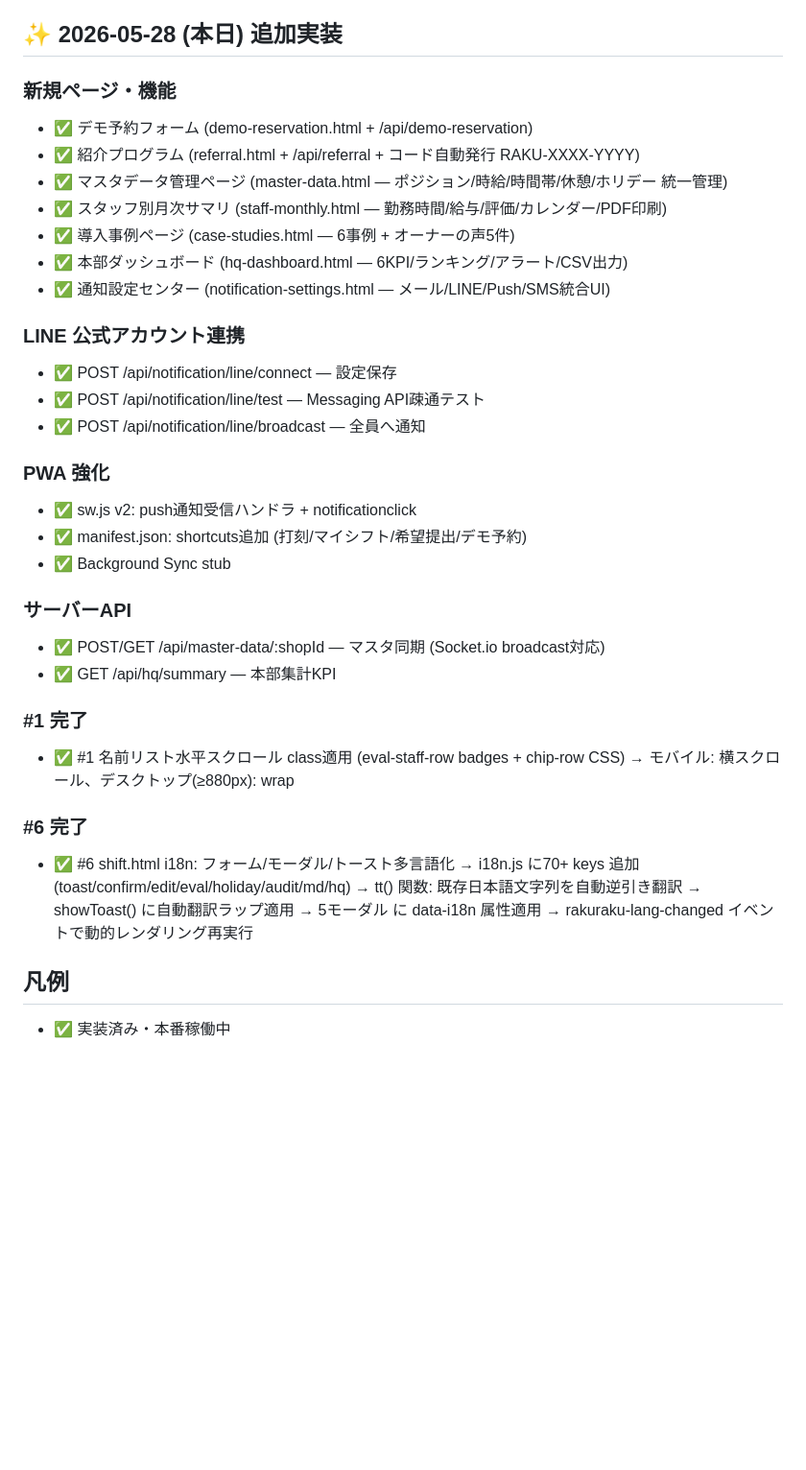
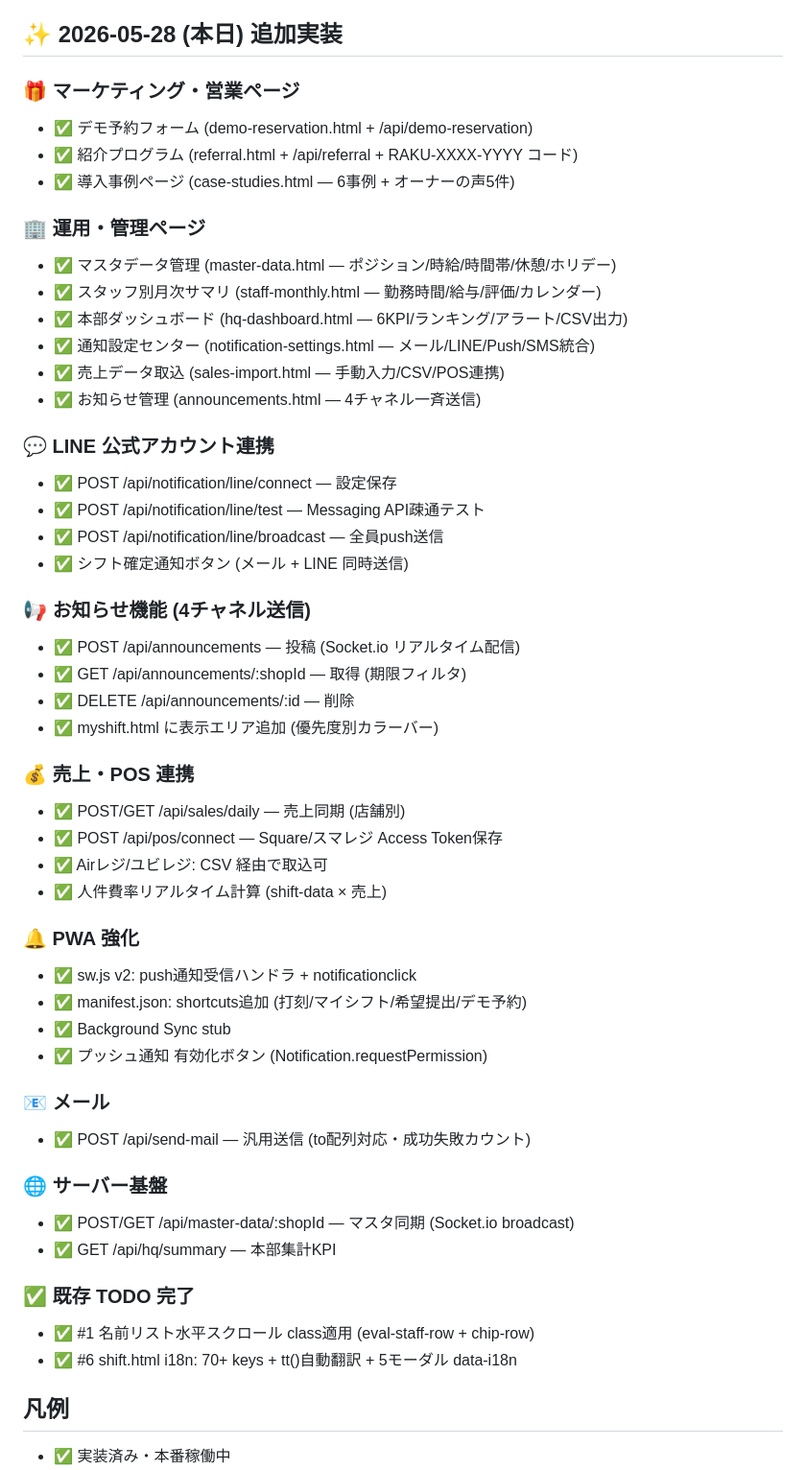
Before and after one commit to rakuraku-shift/rakuraku-shift, a Markdown page: TODO.md, the part around one of its changes. Shown at 96% size. Drawn GitHub-style; blank space fills up the shorter version.

Commit message:
TODO.md 最終更新: 2026-05-28 本日の進捗まとめ
全体実装率 95% 達成
- 新規9ページ (デモ/紹介/事例/マスタ/月次/HQ/通知/売上/お知らせ)
- LINE Messaging API 完全実装 (connect/test/broadcast)
- お知らせ4チャネル送信 (myshift表示/メール/LINE/Push)
- PWA push通知 + sw.js v2
- i18n 70+keys + 自動翻訳 + 5モーダル多言語化
- 名前リスト水平スクロール (#1) 完成
- フォーム/モーダル多言語化 (#6) 完成

残り5%: 外部連携の本番接続フロー (実店舗テスト後)

```diff
--- a/TODO.md
+++ b/TODO.md
@@ -4,40 +4,53 @@
 
 ## ✨ 2026-05-28 (本日) 追加実装
 
-### 新規ページ・機能
+### 🎁 マーケティング・営業ページ
 - ✅ デモ予約フォーム (demo-reservation.html + /api/demo-reservation)
-- ✅ 紹介プログラム (referral.html + /api/referral + コード自動発行 RAKU-XXXX-YYYY)
-- ✅ マスタデータ管理ページ (master-data.html — ポジション/時給/時間帯/休憩/ホリデー 統一管理)
-- ✅ スタッフ別月次サマリ (staff-monthly.html — 勤務時間/給与/評価/カレンダー/PDF印刷)
+- ✅ 紹介プログラム (referral.html + /api/referral + RAKU-XXXX-YYYY コード)
 - ✅ 導入事例ページ (case-studies.html — 6事例 + オーナーの声5件)
+
+### 🏢 運用・管理ページ
+- ✅ マスタデータ管理 (master-data.html — ポジション/時給/時間帯/休憩/ホリデー)
+- ✅ スタッフ別月次サマリ (staff-monthly.html — 勤務時間/給与/評価/カレンダー)
 - ✅ 本部ダッシュボード (hq-dashboard.html — 6KPI/ランキング/アラート/CSV出力)
-- ✅ 通知設定センター (notification-settings.html — メール/LINE/Push/SMS統合UI)
+- ✅ 通知設定センター (notification-settings.html — メール/LINE/Push/SMS統合)
+- ✅ 売上データ取込 (sales-import.html — 手動入力/CSV/POS連携)
+- ✅ お知らせ管理 (announcements.html — 4チャネル一斉送信)
 
-### LINE 公式アカウント連携
+### 💬 LINE 公式アカウント連携
 - ✅ POST /api/notification/line/connect — 設定保存
 - ✅ POST /api/notification/line/test — Messaging API疎通テスト
-- ✅ POST /api/notification/line/broadcast — 全員へ通知
+- ✅ POST /api/notification/line/broadcast — 全員push送信
+- ✅ シフト確定通知ボタン (メール + LINE 同時送信)
 
-### PWA 強化
+### 📢 お知らせ機能 (4チャネル送信)
+- ✅ POST /api/announcements — 投稿 (Socket.io リアルタイム配信)
+- ✅ GET /api/announcements/:shopId — 取得 (期限フィルタ)
+- ✅ DELETE /api/announcements/:id — 削除
+- ✅ myshift.html に表示エリア追加 (優先度別カラーバー)
+
+### 💰 売上・POS 連携
+- ✅ POST/GET /api/sales/daily — 売上同期 (店舗別)
+- ✅ POST /api/pos/connect — Square/スマレジ Access Token保存
+- ✅ Airレジ/ユビレジ: CSV 経由で取込可
+- ✅ 人件費率リアルタイム計算 (shift-data × 売上)
+
+### 🔔 PWA 強化
 - ✅ sw.js v2: push通知受信ハンドラ + notificationclick
 - ✅ manifest.json: shortcuts追加 (打刻/マイシフト/希望提出/デモ予約)
 - ✅ Background Sync stub
+- ✅ プッシュ通知 有効化ボタン (Notification.requestPermission)
 
-### サーバーAPI
-- ✅ POST/GET /api/master-data/:shopId — マスタ同期 (Socket.io broadcast対応)
+### 📧 メール
+- ✅ POST /api/send-mail — 汎用送信 (to配列対応・成功失敗カウント)
+
+### 🌐 サーバー基盤
+- ✅ POST/GET /api/master-data/:shopId — マスタ同期 (Socket.io broadcast)
 - ✅ GET /api/hq/summary — 本部集計KPI
 
-### #1 完了
-- ✅ #1 名前リスト水平スクロール class適用 (eval-staff-row badges + chip-row CSS)
-  → モバイル: 横スクロール、デスクトップ(≥880px): wrap
-
-### #6 完了
-- ✅ #6 shift.html i18n: フォーム/モーダル/トースト多言語化
-  → i18n.js に70+ keys 追加 (toast/confirm/edit/eval/holiday/audit/md/hq)
-  → tt() 関数: 既存日本語文字列を自動逆引き翻訳
-  → showToast() に自動翻訳ラップ適用
-  → 5モーダル に data-i18n 属性適用
-  → rakuraku-lang-changed イベントで動的レンダリング再実行
+### ✅ 既存 TODO 完了
+- ✅ #1 名前リスト水平スクロール class適用 (eval-staff-row + chip-row)
+- ✅ #6 shift.html i18n: 70+ keys + tt()自動翻訳 + 5モーダル data-i18n
 
 
 
```
Also changed, not shown: other parts of TODO.md (+13 -6 lines).
